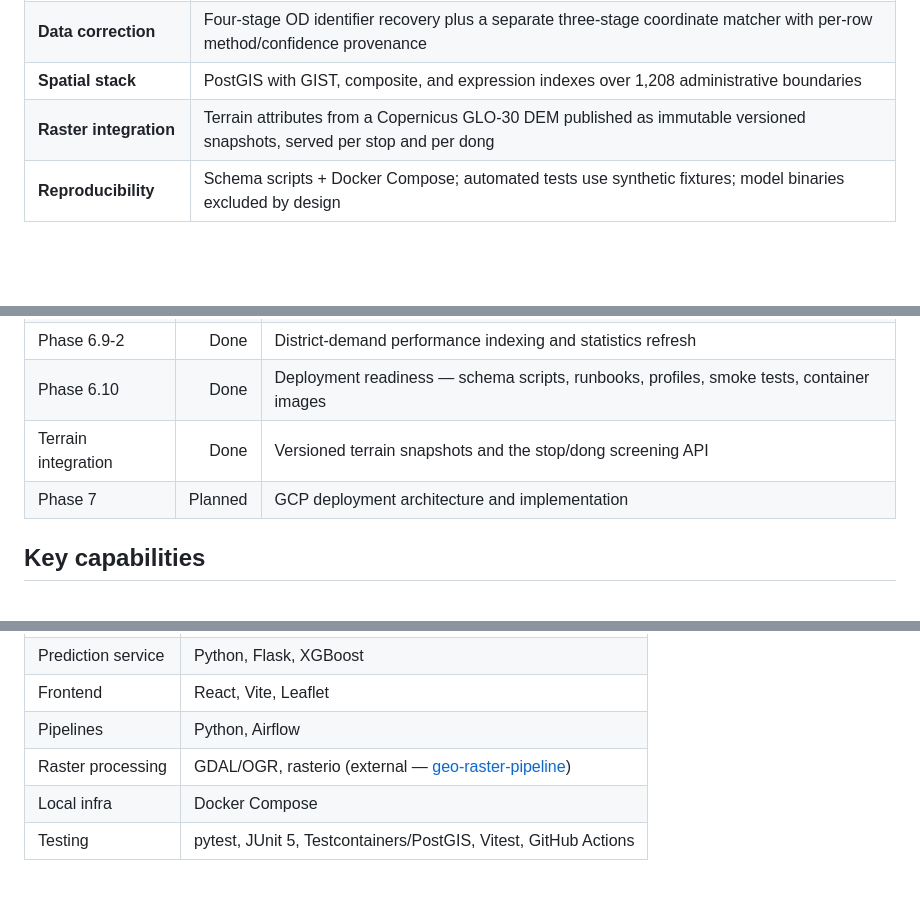
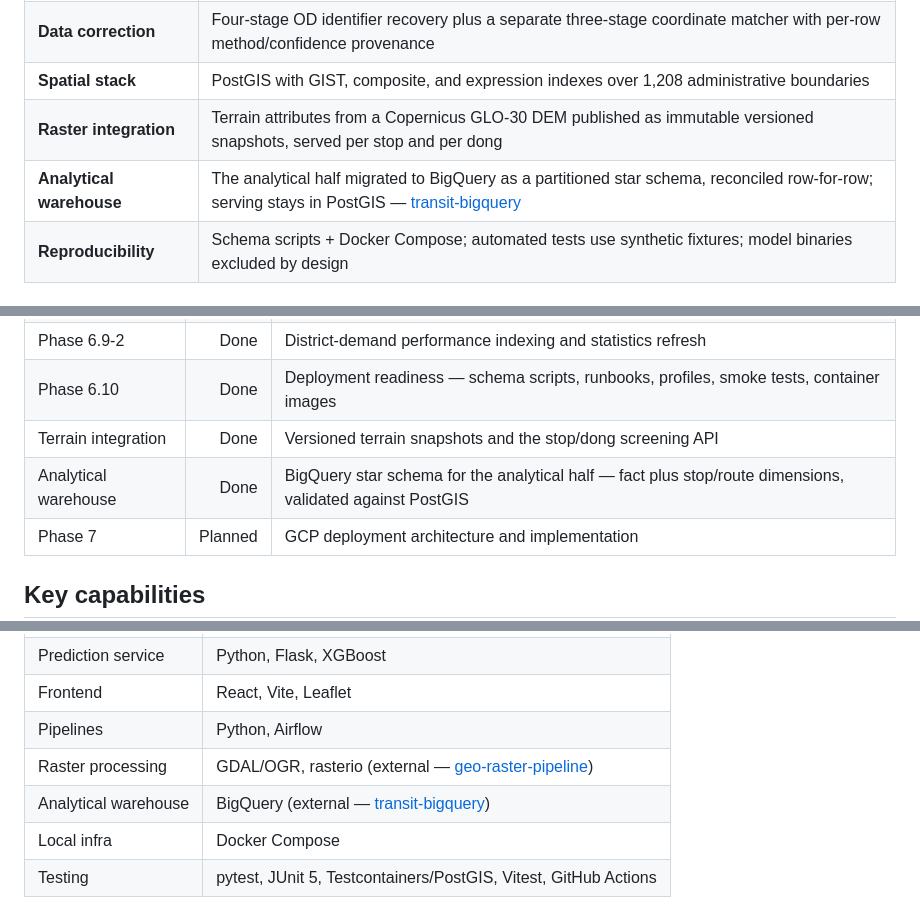
Before and after one commit to Ianx2933/SeoulTransitPlatform, a Markdown page: README.md, 3 parts joined by grey strips. GitHub-like rendering; blank space fills up the shorter version.

```diff
--- a/README.md
+++ b/README.md
@@ -28,6 +28,7 @@ demand on a single core segment, and — after joining terrain data — a dong w
 | **Data correction** | Four-stage OD identifier recovery plus a separate three-stage coordinate matcher with per-row method/confidence provenance |
 | **Spatial stack** | PostGIS with GIST, composite, and expression indexes over 1,208 administrative boundaries |
 | **Raster integration** | Terrain attributes from a Copernicus GLO-30 DEM published as immutable versioned snapshots, served per stop and per dong |
+| **Analytical warehouse** | The analytical half migrated to BigQuery as a partitioned star schema, reconciled row-for-row; serving stays in PostGIS — [transit-bigquery](https://github.com/Ianx2933/transit-bigquery) |
 | **Reproducibility** | Schema scripts + Docker Compose; automated tests use synthetic fixtures; model binaries excluded by design |
 
 ## Current phase status
@@ -39,6 +40,7 @@ demand on a single core segment, and — after joining terrain data — a dong w
 | Phase 6.9-2 | Done | District-demand performance indexing and statistics refresh |
 | Phase 6.10 | Done | Deployment readiness — schema scripts, runbooks, profiles, smoke tests, container images |
 | Terrain integration | Done | Versioned terrain snapshots and the stop/dong screening API |
+| Analytical warehouse | Done | BigQuery star schema for the analytical half — fact plus stop/route dimensions, validated against PostGIS |
 | Phase 7 | Planned | GCP deployment architecture and implementation |
 
 ## Key capabilities
@@ -65,6 +67,7 @@ demand on a single core segment, and — after joining terrain data — a dong w
 | Frontend | React, Vite, Leaflet |
 | Pipelines | Python, Airflow |
 | Raster processing | GDAL/OGR, rasterio (external — [geo-raster-pipeline](https://github.com/Ianx2933/geo-raster-pipeline)) |
+| Analytical warehouse | BigQuery (external — [transit-bigquery](https://github.com/Ianx2933/transit-bigquery)) |
 | Local infra | Docker Compose |
 | Testing | pytest, JUnit 5, Testcontainers/PostGIS, Vitest, GitHub Actions |
 
```
Also changed, not shown: other parts of README.md (+51 -1 lines).
